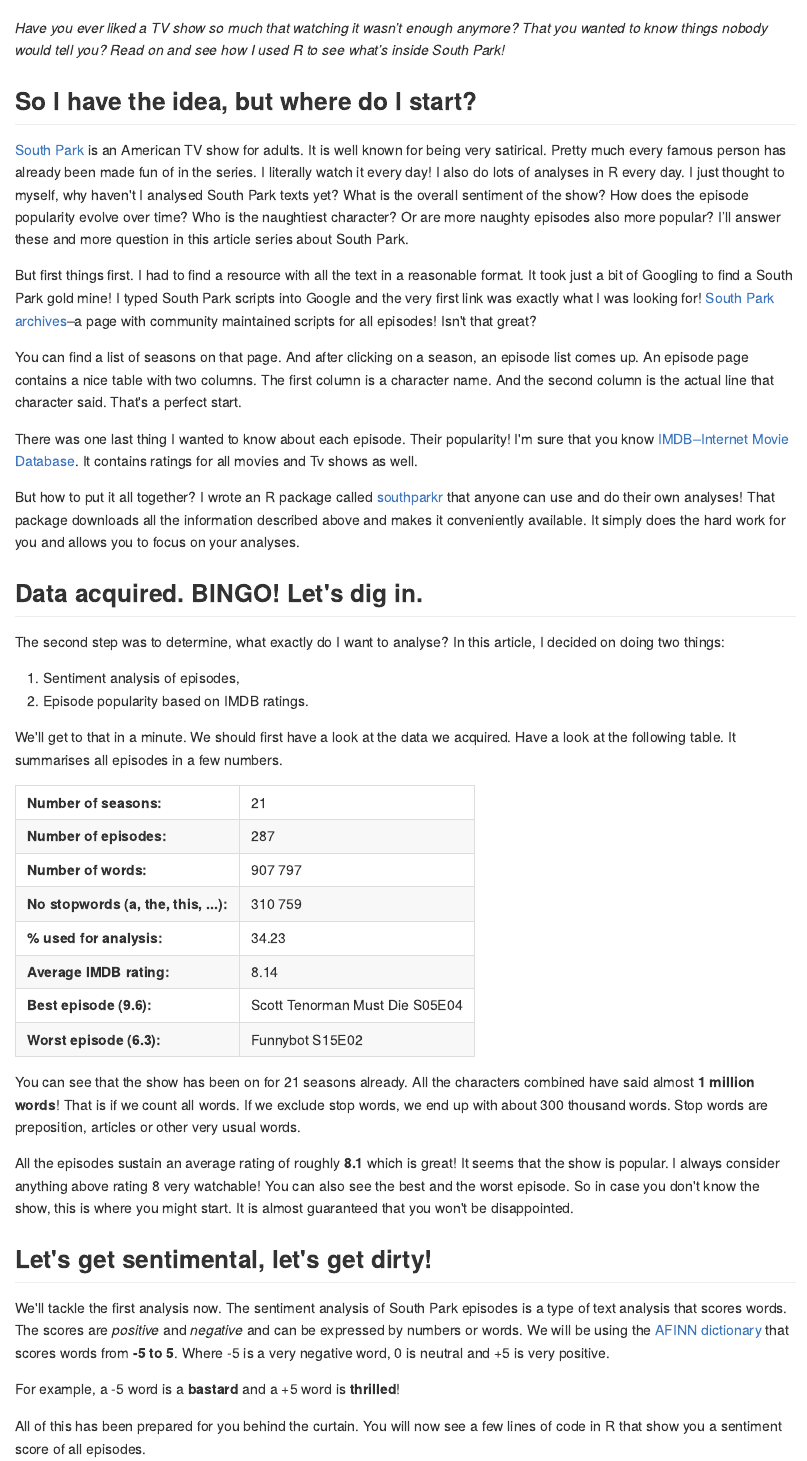
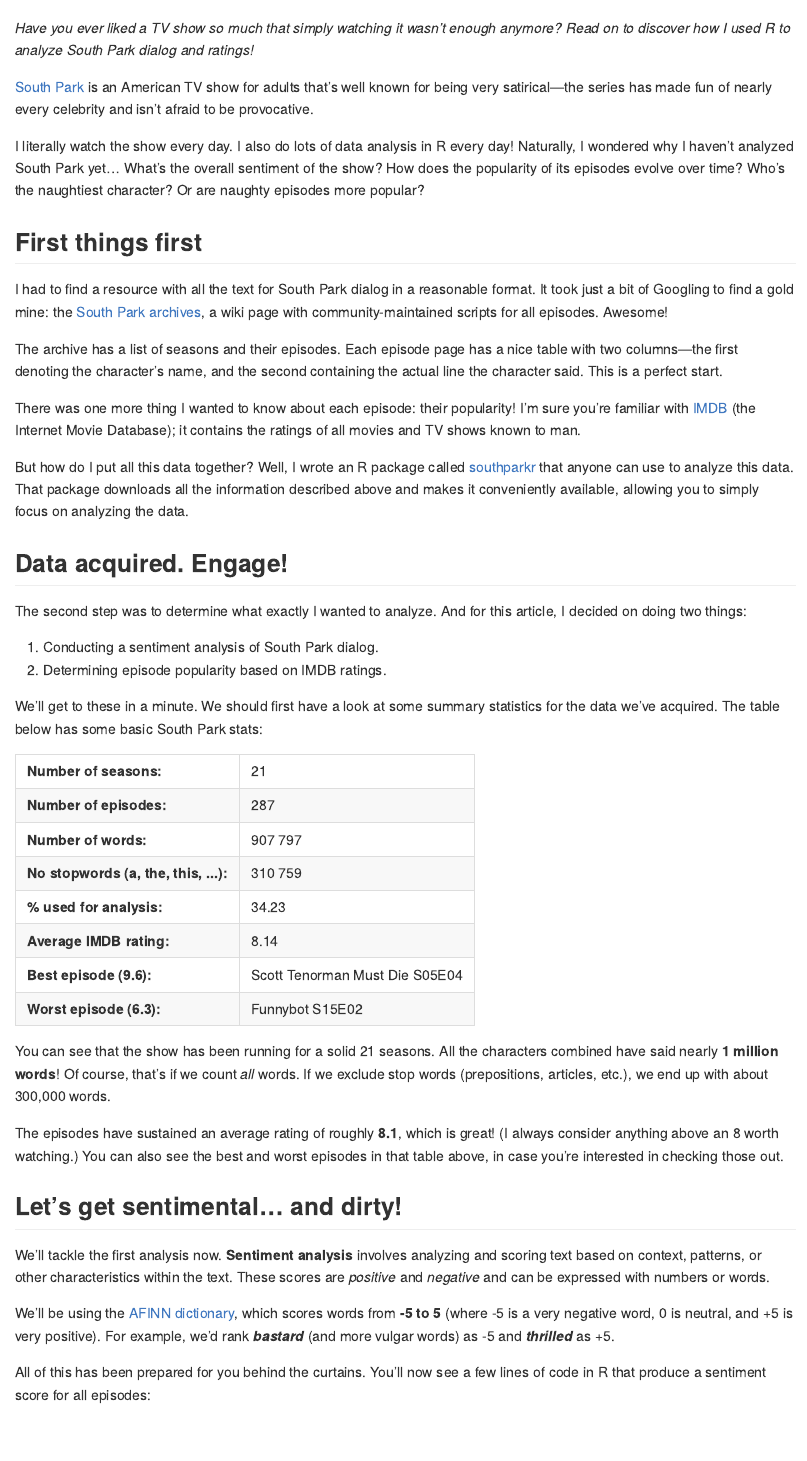
Before and after one commit to pdrhlik/vertabelo, an R Markdown document (going-down-to-south-park-to-make-a-text-analysis-using-r/main.Rmd): the page in a window 1100 px wide, from 290 px down. The pictures show the output file going-down-to-south-park-to-make-a-text-analysis-using-r/main.md that the author committed with the source, drawn offline in the style of GitHub; long lines of code are wrapped.

Commit message:
update article to reflect the published one

````diff
--- a/going-down-to-south-park-to-make-a-text-analysis-using-r/main.Rmd
+++ b/going-down-to-south-park-to-make-a-text-analysis-using-r/main.Rmd
@@ -57,28 +57,30 @@
 
 ![](boys.png)
 
-*Have you ever liked a TV show so much that watching it wasn’t enough anymore? That you wanted to know things nobody would tell you? Read on and see how I used R to see what’s inside South Park!*
+*Have you ever liked a TV show so much that simply watching it wasn’t enough anymore? Read on to discover how I used R to analyze South Park dialog and ratings!*
 
-## So I have the idea, but where do I start?
+[South Park](https://en.wikipedia.org/wiki/South_Park) is an American TV show for adults that’s well known for being very satirical—the series has made fun of nearly every celebrity and isn’t afraid to be provocative.
 
-[South Park](https://en.wikipedia.org/wiki/South_Park) is an American TV show for adults. It is well known for being very satirical. Pretty much every famous person has already been made fun of in the series. I literally watch it every day! I also do lots of analyses in R every day. I just thought to myself, why haven't I analysed South Park texts yet? What is the overall sentiment of the show? How does the episode popularity evolve over time? Who is the naughtiest character? Or are more naughty episodes also more popular? I’ll answer these and more question in this article series about South Park.
+I literally watch the show every day. I also do lots of data analysis in R every day! Naturally, I wondered why I haven’t analyzed South Park yet… What’s the overall sentiment of the show? How does the popularity of its episodes evolve over time? Who’s the naughtiest character? Or are naughty episodes more popular?
 
-But first things first. I had to find a resource with all the text in a reasonable format. It took just a bit of Googling to find a South Park gold mine! I typed South Park scripts into Google and the very first link was exactly what I was looking for! [South Park archives](https://southpark.wikia.com/wiki/Portal:Scripts)–a page with community maintained scripts for all episodes! Isn't that great?
+## First things first
 
-You can find a list of seasons on that page. And after clicking on a season, an episode list comes up. An episode page contains a nice table with two columns. The first column is a character name. And the second column is the actual line that character said. That's a perfect start.
+I had to find a resource with all the text for South Park dialog in a reasonable format. It took just a bit of Googling to find a gold mine: the [South Park archives](https://southpark.wikia.com/wiki/Portal:Scripts), a wiki page with community-maintained scripts for all episodes. Awesome!
 
-There was one last thing I wanted to know about each episode. Their popularity! I'm sure that you know [IMDB–Internet Movie Database](https://www.imdb.com/). It contains ratings for all movies and Tv shows as well.
+The archive has a list of seasons and their episodes. Each episode page has a nice table with two columns—the first denoting the character’s name, and the second containing the actual line the character said. This is a perfect start.
 
-But how to put it all together? I wrote an R package called [southparkr](https://github.com/pdrhlik/southparkr) that anyone can use and do their own analyses! That package downloads all the information described above and makes it conveniently available. It simply does the hard work for you and allows you to focus on your analyses.
+There was one more thing I wanted to know about each episode: their popularity! I’m sure you’re familiar with [IMDB](https://www.imdb.com/) (the Internet Movie Database); it contains the ratings of all movies and TV shows known to man.
 
-## Data acquired. BINGO! Let's dig in.
+But how do I put all this data together? Well, I wrote an R package called [southparkr](https://github.com/pdrhlik/southparkr) that anyone can use to analyze this data. That package downloads all the information described above and makes it conveniently available, allowing you to simply focus on analyzing the data.
 
-The second step was to determine, what exactly do I want to analyse? In this article, I decided on doing two things:
+## Data acquired. Engage!
 
-1. Sentiment analysis of episodes,
-2. Episode popularity based on IMDB ratings.
+The second step was to determine what exactly I wanted to analyze. And for this article, I decided on doing two things:
 
-We'll get to that in a minute. We should first have a look at the data we acquired. Have a look at the following table. It summarises all episodes in a few numbers.
+1. Conducting a sentiment analysis of South Park dialog.
+2. Determining episode popularity based on IMDB ratings.
+
+We’ll get to these in a minute. We should first have a look at some summary statistics for the data we’ve acquired. The table below has some basic South Park stats:
 
 ```{r summary_table, message = FALSE, warning = FALSE, echo = FALSE}
 best_episode <- filter(by_episode, rating == max(rating))
@@ -118,17 +120,17 @@
 gsub("<thead>.*</thead>", "", stats_table)
 ```
 
-You can see that the show has been on for 21 seasons already. All the characters combined have said almost **1 million words**! That is if we count all words. If we exclude stop words, we end up with about 300 thousand words. Stop words are preposition, articles or other very usual words.
+You can see that the show has been running for a solid 21 seasons. All the characters combined have said nearly **1 million words**! Of course, that’s if we count *all* words. If we exclude stop words (prepositions, articles, etc.), we end up with about 300,000 words.
 
-All the episodes sustain an average rating of roughly **8.1** which is great! It seems that the show is popular. I always consider anything above rating 8 very watchable! You can also see the best and the worst episode. So in case you don't know the show, this is where you might start. It is almost guaranteed that you won't be disappointed.
+The episodes have sustained an average rating of roughly **8.1**, which is great! (I always consider anything above an 8 worth watching.) You can also see the best and worst episodes in that table above, in case you’re interested in checking those out.
 
-## Let's get sentimental, let's get dirty!
+## Let’s get sentimental… and dirty!
 
-We'll tackle the first analysis now. The sentiment analysis of South Park episodes is a type of text analysis that scores words. The scores are *positive* and *negative* and can be expressed by numbers or words. We will be using the [AFINN dictionary](http://www2.imm.dtu.dk/pubdb/views/publication_details.php?id=6010) that scores words from **-5 to 5**. Where -5 is a very negative word, 0 is neutral and +5 is very positive.
+We’ll tackle the first analysis now. **Sentiment analysis** involves analyzing and scoring text based on context, patterns, or other characteristics within the text. These scores are *positive* and *negative* and can be expressed with numbers or words.
 
-For example, a -5 word is a **bastard** and a +5 word is **thrilled**!
+We’ll be using the [AFINN dictionary](http://www2.imm.dtu.dk/pubdb/views/publication_details.php?id=6010), which scores words from **-5 to 5** (where -5 is a very negative word, 0 is neutral, and +5 is very positive). For example, we’d rank **_bastard_** (and more vulgar words) as -5 and **_thrilled_** as +5.
 
-All of this has been prepared for you behind the curtain. You will now see a few lines of code in R that show you a sentiment score of all episodes.
+All of this has been prepared for you behind the curtains. You’ll now see a few lines of code in R that produce a sentiment score for all episodes:
 
 ```{r sentiment_analysis, message = FALSE, warning = FALSE}
 gg <- ggplot(by_episode, aes(x = episode_number, y = mean_sentiment_score, group = 1, text = text_sent)) +
````
Also changed, not shown: going-down-to-south-park-to-make-a-text-analysis-using-r/main.md, going-down-to-south-park-to-make-a-text-analysis-using-r/main.Rmd (30 more changed lines).
